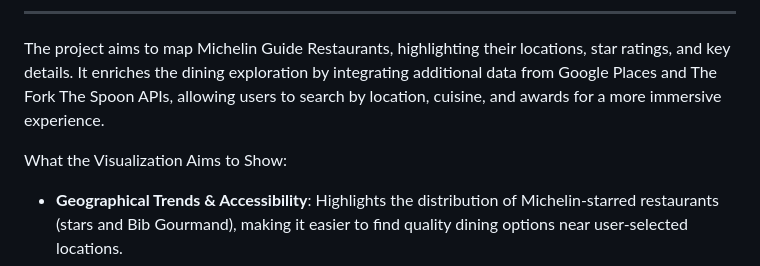
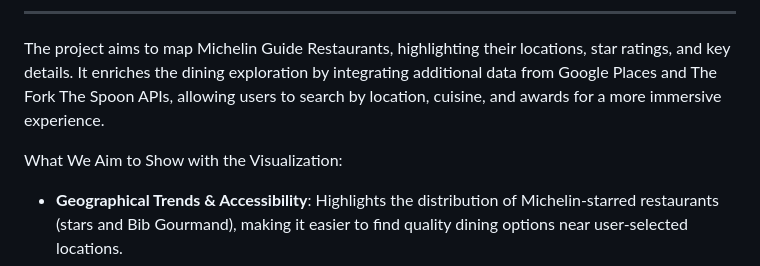
Before and after one commit to com-480-data-visualization/project-2024-datatouille, a Markdown page: README.md, the part around the change. GitHub-like rendering.

```diff
--- a/README.md
+++ b/README.md
@@ -60,7 +60,7 @@ For more details regarding **Google Places API** and **TheFork**, [see Notebook]
 
 The project aims to map Michelin Guide Restaurants, highlighting their locations, star ratings, and key details. It enriches the dining exploration by integrating additional data from Google Places and The Fork The Spoon APIs, allowing users to search by location, cuisine, and awards for a more immersive experience.
 
-What the Visualization Aims to Show:
+What We Aim to Show with the Visualization:
 - **Geographical Trends & Accessibility**: Highlights the distribution of Michelin-starred restaurants (stars and Bib Gourmand), making it easier to find quality dining options near user-selected locations.
 - **Detailed Restaurant Insights**: Provides in-depth information on restaurants, including services, facilities, opening hours, and reviews for a comprehensive understanding of the dining experience.
 - **Customized Dining Experience**: Offers filtering options for dietary needs, ambiance, cuisine type, and more, enabling users to find restaurants that match their specific preferences.
```
